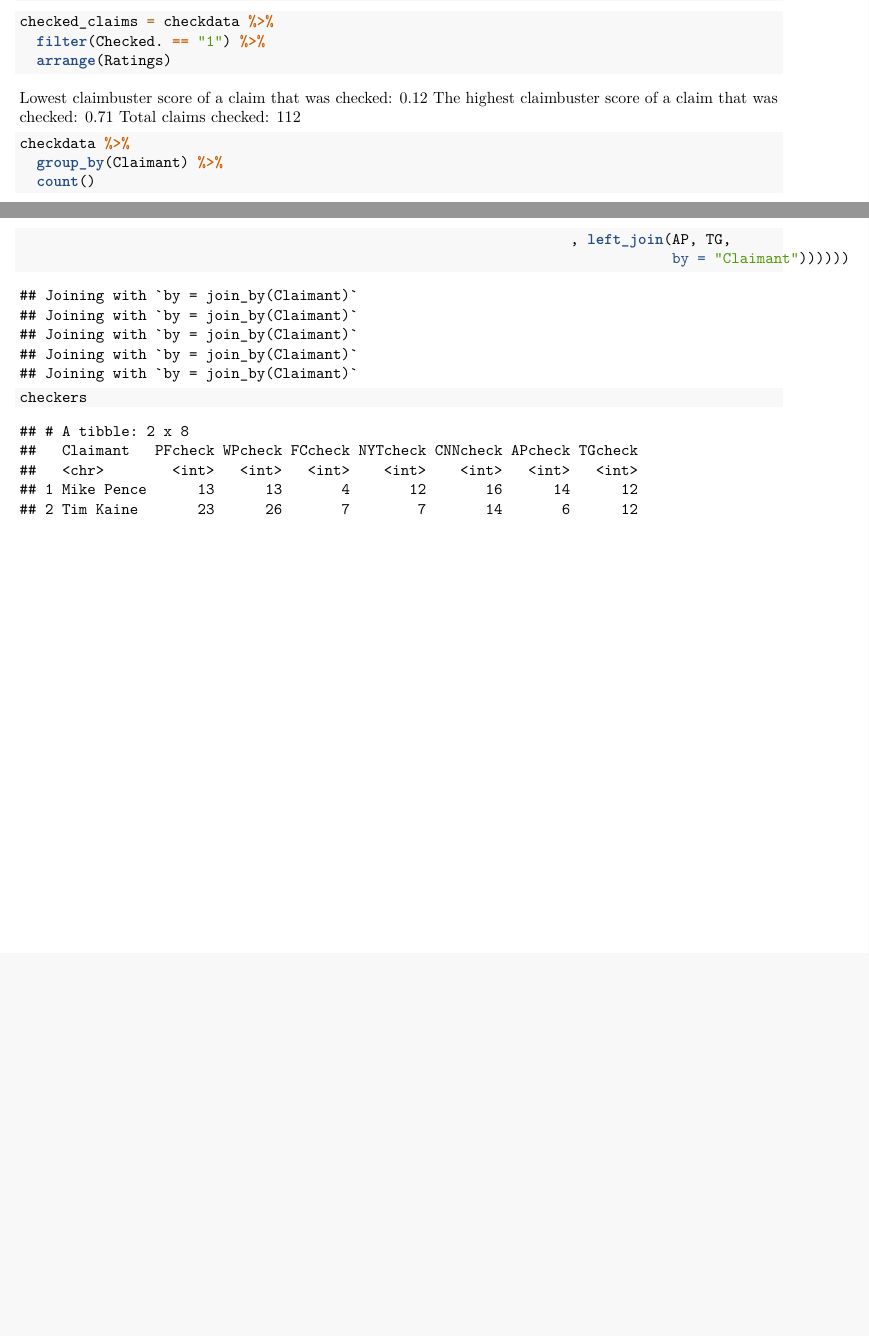
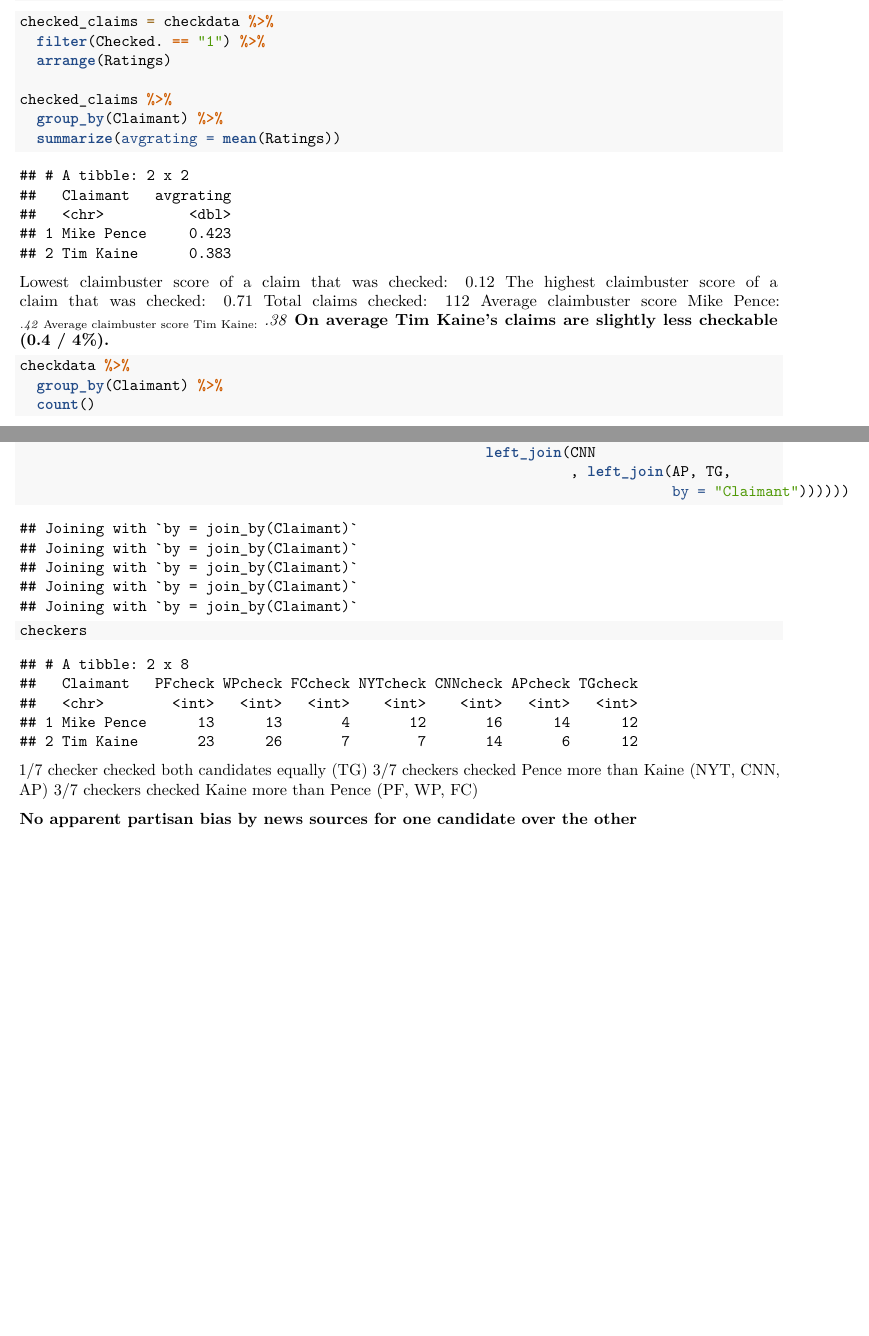
Before and after one commit to sblisscarras/vpdebate_lyingproj, an R Markdown document (Pence Kaine EDA.Rmd): two parts of pages 1 and 3 of 3, joined at a grey line, cut so that both start at the same text, the shorter picture padded with empty space. Rendered offline with R 4.5, knitr and Pandoc, then LaTeX, with nearby package versions.

Commit message:
Average rating for each claimant. Check data for each checker.

````diff
--- a/Pence Kaine EDA.Rmd
+++ b/Pence Kaine EDA.Rmd
@@ -19,10 +19,17 @@ pencekaine = read.csv("data/pence_kaine_2016.csv")
 checked_claims = checkdata %>%
   filter(Checked. == "1") %>%
   arrange(Ratings)
+
+checked_claims %>%
+  group_by(Claimant) %>%
+  summarize(avgrating = mean(Ratings))
 ```
 Lowest claimbuster score of a claim that was checked: 0.12
 The highest claimbuster score of a claim that was checked: 0.71
 Total claims checked: 112
+Average claimbuster score Mike Pence: *~.42*
+Average claimbuster score Tim Kaine: *~.38*
+**On average Tim Kaine's claims are slightly less checkable (0.4 / 4%).**
 
 ```{r claimant-info}
 checkdata %>%
@@ -96,3 +103,9 @@ checkers = left_join(PF
                                                                              by = "Claimant"))))))
 checkers
 ```
+
+1/7 checker checked both candidates equally (TG)
+3/7 checkers checked Pence more than Kaine (NYT, CNN, AP)
+3/7 checkers checked Kaine more than Pence (PF, WP, FC)
+
+**No apparent partisan bias by news sources for one candidate over the other**
````
